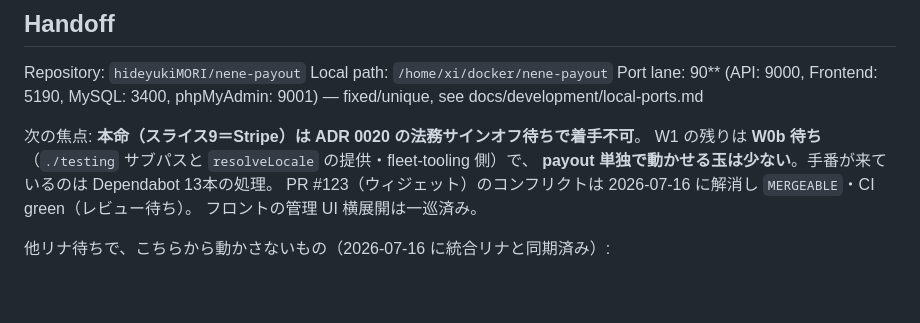
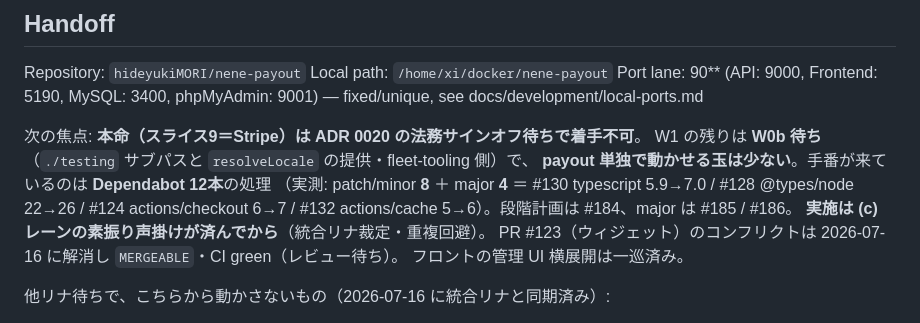
Before and after one commit to hideyukiMORI/nene-payout, a Markdown page: docs/todo/current.md, the part around the change. Rendered like a GitHub page; blank space fills up the shorter version.

```diff
--- a/docs/todo/current.md
+++ b/docs/todo/current.md
@@ -149,7 +149,10 @@ Port lane: 90** (API: 9000, Frontend: 5190, MySQL: 3400, phpMyAdmin: 9001) — f
 
 次の焦点: **本命（スライス9＝Stripe）は ADR 0020 の法務サインオフ待ちで着手不可**。
 W1 の残りは **W0b 待ち**（`./testing` サブパスと `resolveLocale` の提供・fleet-tooling 側）で、
-**payout 単独で動かせる玉は少ない**。手番が来ているのは Dependabot 13本の処理。
+**payout 単独で動かせる玉は少ない**。手番が来ているのは **Dependabot 12本**の処理
+（実測: patch/minor **8** ＋ major **4** ＝ #130 typescript 5.9→7.0 / #128 @types/node 22→26 /
+#124 actions/checkout 6→7 / #132 actions/cache 5→6）。段階計画は #184、major は #185 / #186。
+**実施は (c) レーンの素振り声掛けが済んでから**（統合リナ裁定・重複回避）。
 PR #123（ウィジェット）のコンフリクトは 2026-07-16 に解消し `MERGEABLE`・CI green（レビュー待ち）。
 フロントの管理 UI 横展開は一巡済み。
 
```
Also changed, not shown: docs/daily/2026-07-16.md (+42 -4 lines).
